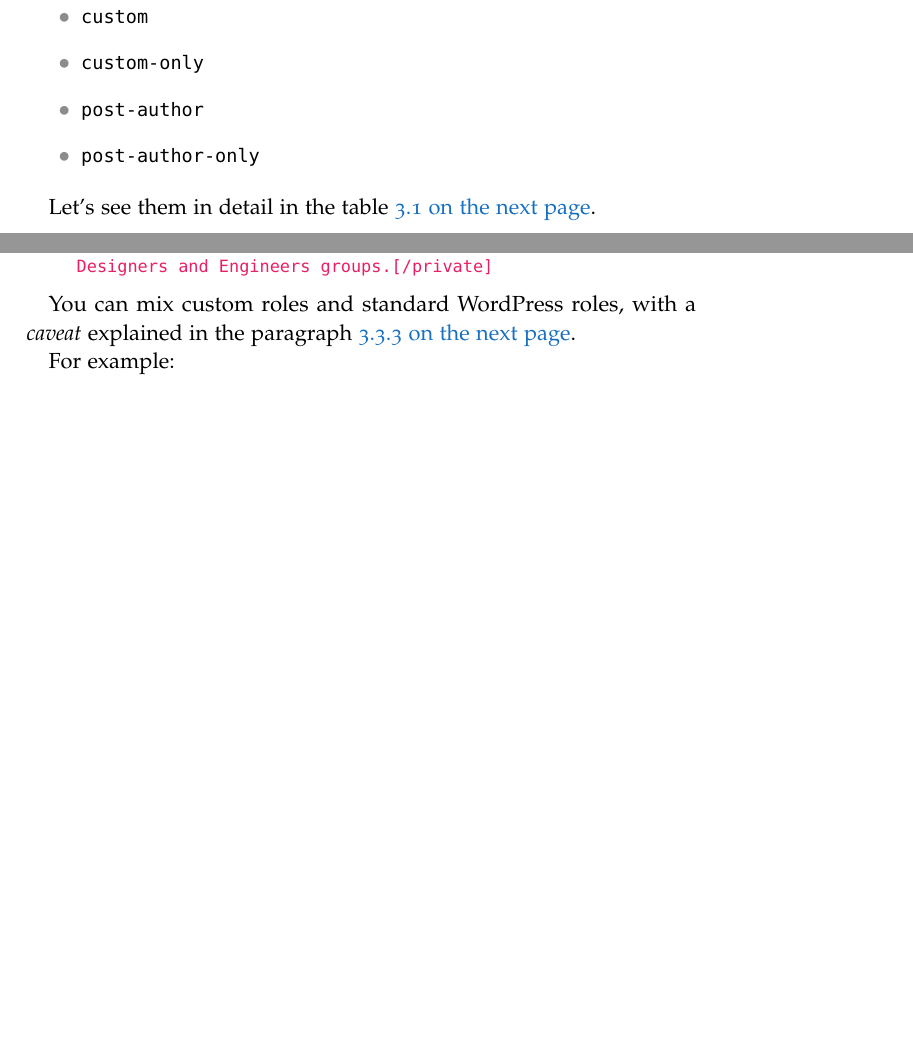
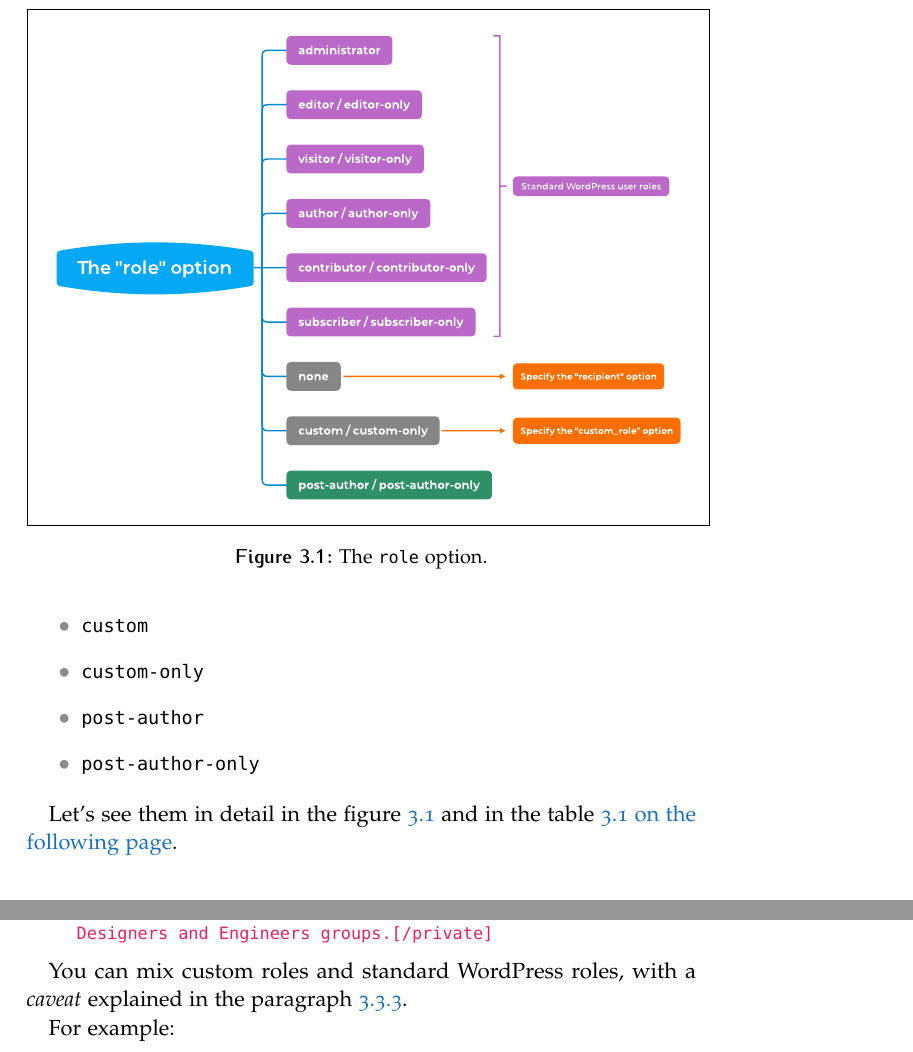
Before and after one commit to aldolat/private-content.latex, a LaTeX thesis (private-content.tex, which reads pages/content.tex): two parts of pages 13 and 16 of 39 before the commit and two parts of pages 13 and 17 of 39 after it, joined at a grey line, cut at the place of the change, the shorter picture padded with empty space. Compiled offline with pdfLaTeX.

Commit message:
Added image to user manual

```diff
--- a/pages/content.tex
+++ b/pages/content.tex
@@ -110,7 +110,14 @@ Accepted arguments:
  \item \verb+post-author-only+
 \end{itemize}
 
-Let's see them in detail in the table \vref{table:roles}.
+Let's see them in detail in the figure \vref{fig:role-option} and in the table \vref{table:roles}.
+
+\begin{figure}[]
+	\centering
+  \fbox{\includegraphics[width=1\textwidth]{role-option.pdf}}
+	\caption{The \texttt{role} option.}
+  \label{fig:role-option}
+\end{figure}
 
 \begin{table}
  \centering
```
Also changed, not shown: images/role-option.pdf (added), images/role-option.png (added), images/role-option.svg (added), 1 other file.
